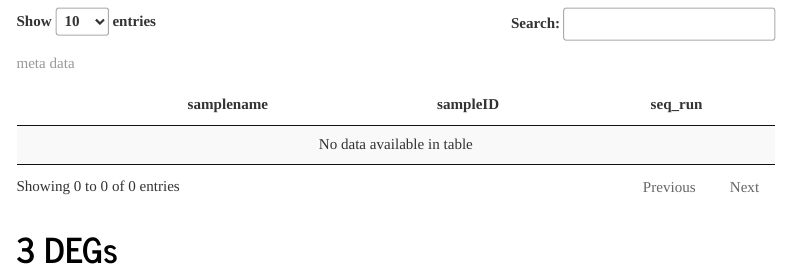
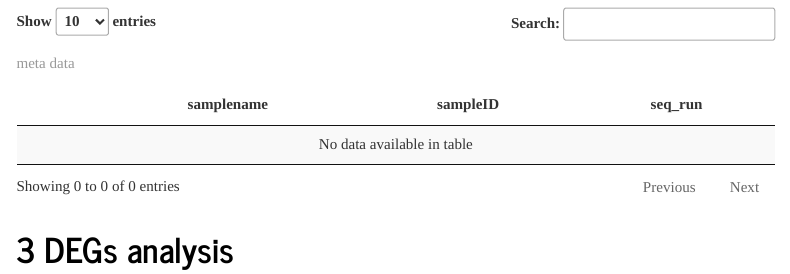
Before and after one commit to lw157/TBGranuloma, an R Markdown document (zebrafish/1_zebrafish_DEG.Rmd): the page in a window 1100 px wide, from 500 px down. Rendered offline with R 4.5, knitr and Pandoc, with nearby package versions; some code elsewhere in the file could not run offline; menus at the side of the page are left out.

Commit message:
Update 1_zebrafish_DEG.Rmd

````diff
--- a/zebrafish/1_zebrafish_DEG.Rmd
+++ b/zebrafish/1_zebrafish_DEG.Rmd
@@ -90,11 +89,10 @@ write.csv(meta, "zebrafish_meta.csv")
 meta = read.csv("zebrafish_metadata.csv", row.names = 1)
 
 DT::datatable(meta, caption = "meta data")
-
 ```
 
 
-# DEGs
+# DEGs analysis
 ## Group 5 (Double positive Infect) vs Group 4 (Red positive)
 ```{r}
 
````
Also changed, not shown: zebrafish/1_zebrafish_DEG.Rmd (1 more changed lines).
